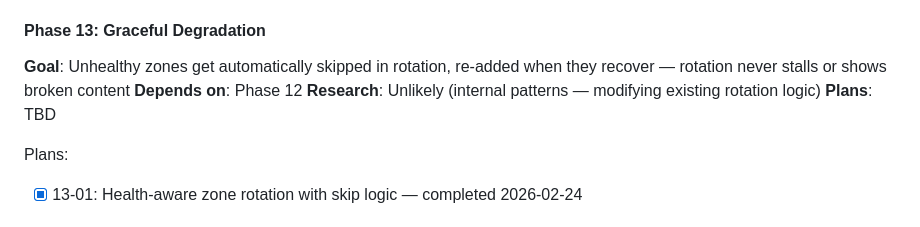
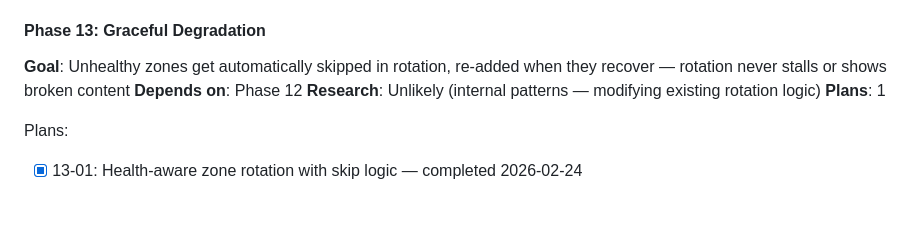
Before and after one commit to tobephelps-commits/gym-display, a Markdown page: .planning/ROADMAP.md, the part around the change. GitHub-like rendering.

Commit message:
docs(phase-13): complete phase execution

```diff
--- a/.planning/ROADMAP.md
+++ b/.planning/ROADMAP.md
@@ -77,7 +77,7 @@ Plans:
 **Goal**: Unhealthy zones get automatically skipped in rotation, re-added when they recover — rotation never stalls or shows broken content
 **Depends on**: Phase 12
 **Research**: Unlikely (internal patterns — modifying existing rotation logic)
-**Plans**: TBD
+**Plans**: 1
 
 Plans:
 - [x] 13-01: Health-aware zone rotation with skip logic — completed 2026-02-24
```
